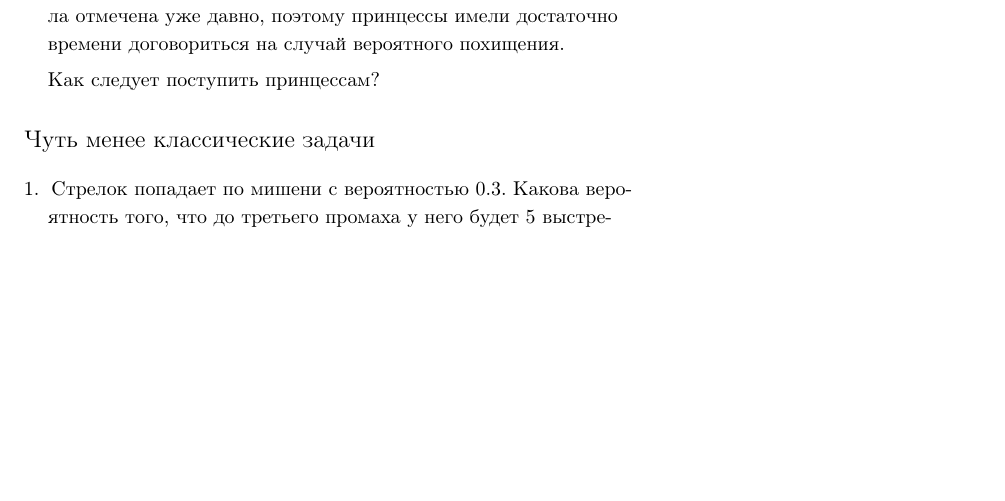
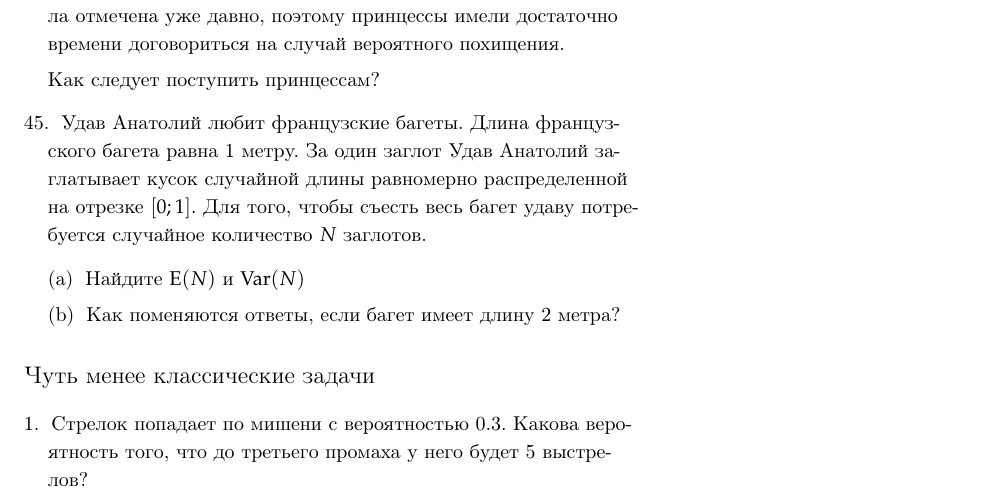
Before and after one commit to bdemeshev/probability_dna, a LaTeX document (probability_dna.tex): part of page 15 of 16 before the commit and part of page 15 of 17 after it, cut so that both start at the same text, the shorter picture padded with empty space. Compiled offline with pdfLaTeX.

Commit message:
удав Анатолий :)

```diff
--- a/probability_dna.tex
+++ b/probability_dna.tex
@@ -17,6 +17,9 @@
     % \BODY
 }%
 
+\NewEnviron{problem}{%
+    % \BODY
+}%
 
 \DeclareMathOperator{\Var}{Var}
 \DeclareMathOperator{\E}{E}
@@ -588,6 +591,17 @@
 \end{solution}
 
 
+\item Удав Анатолий любит французские багеты. Длина французского багета равна 1 метру. За один заглот Удав Анатолий заглатывает кусок случайной длины равномерно распределенной на отрезке $[0;1]$. Для того, чтобы съесть весь багет удаву потребуется случайное количество $N$ заглотов.
+\begin{enumerate}
+\item Найдите $\E(N)$ и $\Var(N)$
+\item Как поменяются ответы, если багет имеет длину 2 метра?
+\end{enumerate}
+
+\begin{solution}
+$\E(N)=e$.
+\end{solution}
+
+
 \end{enumerate}
 
 \section{Чуть менее классические задачи}
```
Also changed, not shown: probability_dna.pdf.
